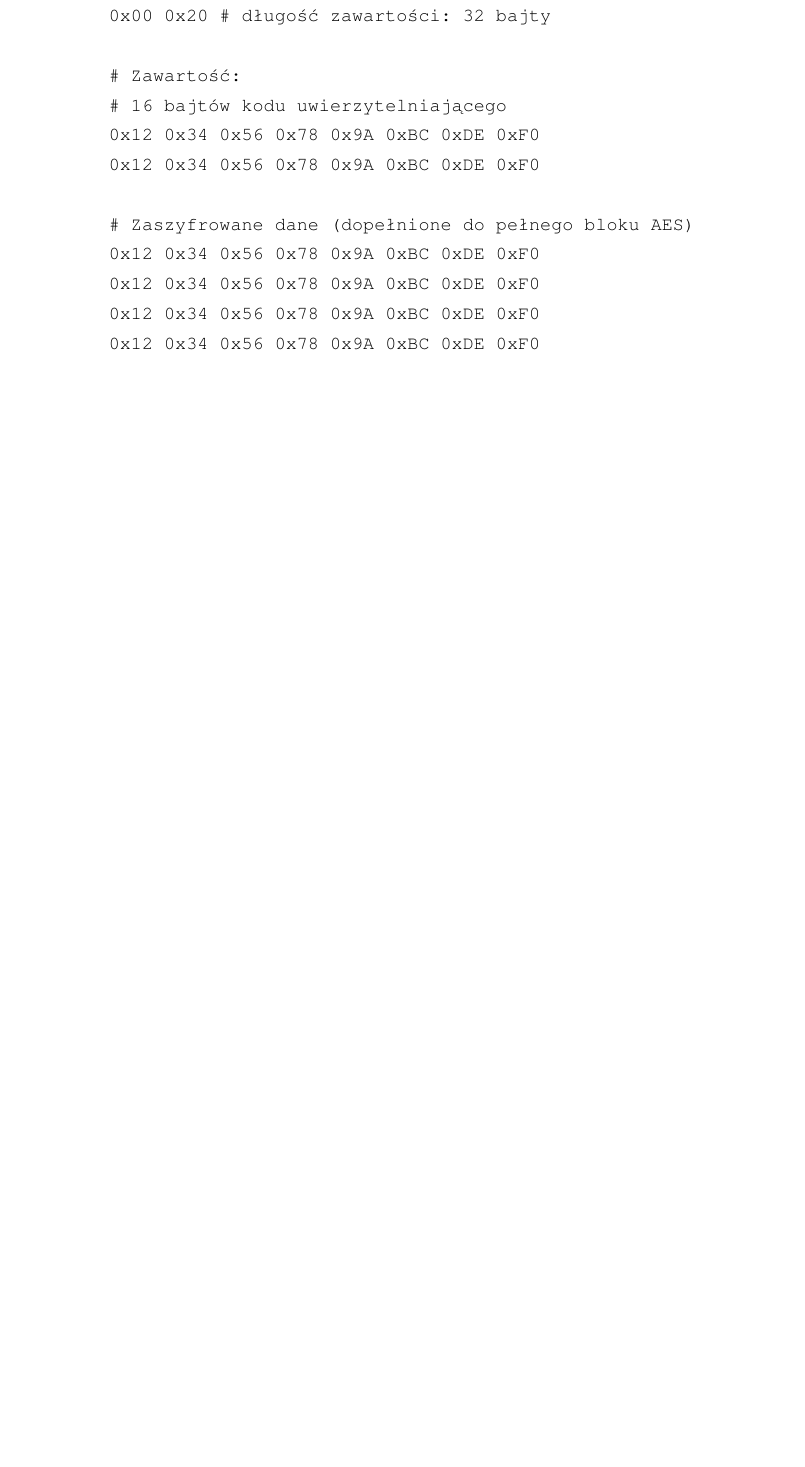
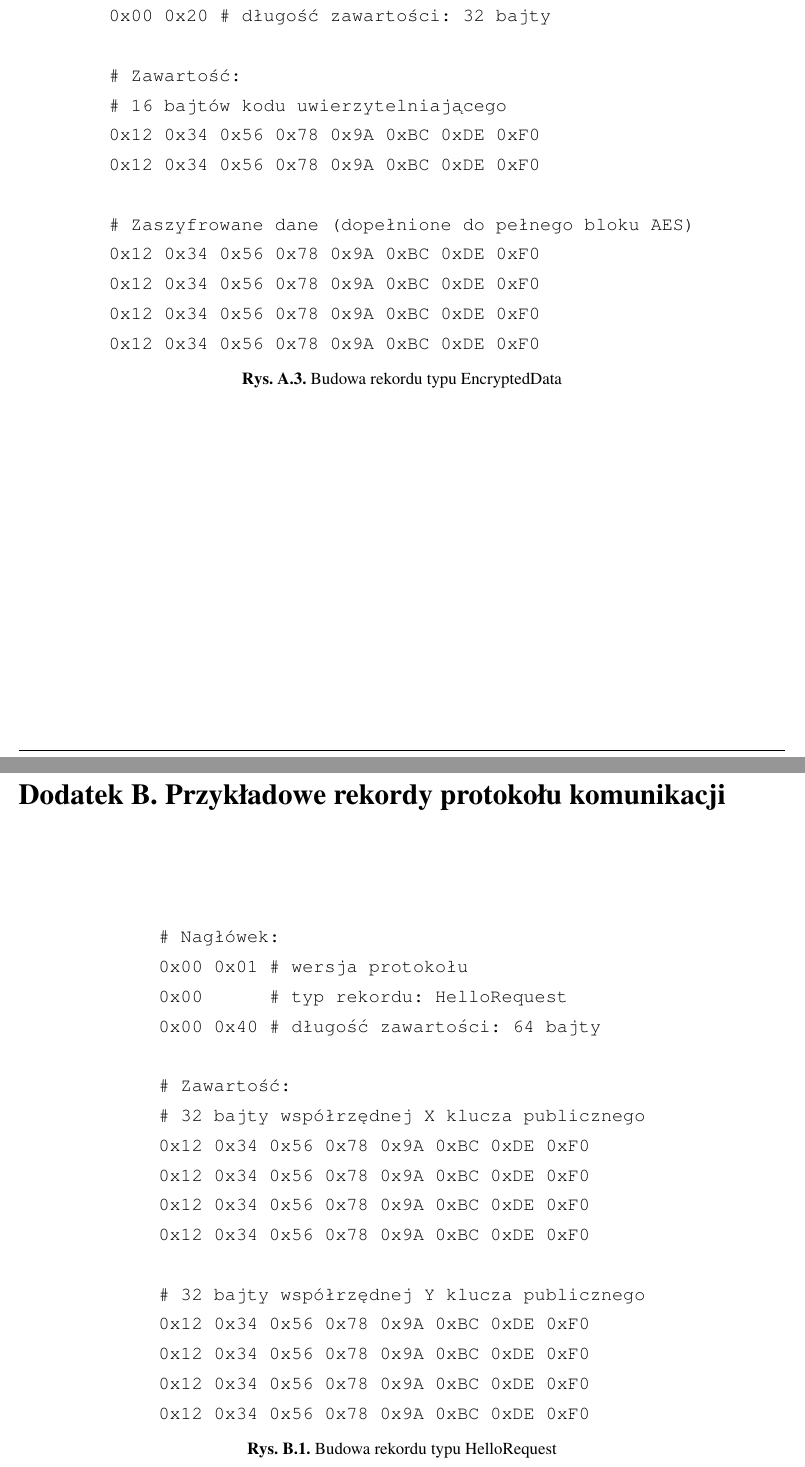
Before and after one commit to kacperzuk/seconn-thesis, a LaTeX thesis (praca.tex, which reads content/zalacznikB.tex): part of page 20 of 20 before the commit and two parts of pages 20 and 21 of 23 after it, the two joined at a grey line, cut so that both start at the same text, the shorter picture padded with empty space. The pictures show the PDF file praca.pdf that the author committed with the source.

Commit message:
Restructure

```diff
--- /dev/null
+++ b/content/zalacznikB.tex
@@ -0,0 +1,80 @@
+\chapter{Przykładowe rekordy protokołu komunikacji}
+\label{app:samplerecords}
+
+\begin{figure}[h]
+\centering
+\begin{BVerbatim}
+# Nagłówek:
+0x00 0x01 # wersja protokołu
+0x00      # typ rekordu: HelloRequest
+0x00 0x40 # długość zawartości: 64 bajty
+
+# Zawartość:
+# 32 bajty współrzędnej X klucza publicznego
+0x12 0x34 0x56 0x78 0x9A 0xBC 0xDE 0xF0
+0x12 0x34 0x56 0x78 0x9A 0xBC 0xDE 0xF0
+0x12 0x34 0x56 0x78 0x9A 0xBC 0xDE 0xF0
+0x12 0x34 0x56 0x78 0x9A 0xBC 0xDE 0xF0
+
+# 32 bajty współrzędnej Y klucza publicznego
+0x12 0x34 0x56 0x78 0x9A 0xBC 0xDE 0xF0
+0x12 0x34 0x56 0x78 0x9A 0xBC 0xDE 0xF0
+0x12 0x34 0x56 0x78 0x9A 0xBC 0xDE 0xF0
+0x12 0x34 0x56 0x78 0x9A 0xBC 0xDE 0xF0
+\end{BVerbatim}
+\caption{Budowa rekordu typu HelloRequest}
+\label{fig:hellorequestsample}
+\end{figure}
+
+\begin{figure}
+\centering
+\begin{BVerbatim}
+# Nagłówek:
+0x00 0x01 # wersja protokołu
+0x01      # typ rekordu: HelloResponse
+0x00 0x60 # długość zawartości: 96 bajtów
+
+# Zawartość:
+# 16 bajtów kodu uwierzytelniającego
+0x12 0x34 0x56 0x78 0x9A 0xBC 0xDE 0xF0
+0x12 0x34 0x56 0x78 0x9A 0xBC 0xDE 0xF0
+
+# Zaszyfrowany klucz publiczny (64 bajty)
+# z uwzględnieniem dopełnienia PKCS#7 (16 bajtów)
+0x12 0x34 0x56 0x78 0x9A 0xBC 0xDE 0xF0
+0x12 0x34 0x56 0x78 0x9A 0xBC 0xDE 0xF0
+0x12 0x34 0x56 0x78 0x9A 0xBC 0xDE 0xF0
+0x12 0x34 0x56 0x78 0x9A 0xBC 0xDE 0xF0
+0x12 0x34 0x56 0x78 0x9A 0xBC 0xDE 0xF0
+0x12 0x34 0x56 0x78 0x9A 0xBC 0xDE 0xF0
+0x12 0x34 0x56 0x78 0x9A 0xBC 0xDE 0xF0
+0x12 0x34 0x56 0x78 0x9A 0xBC 0xDE 0xF0
+0x12 0x34 0x56 0x78 0x9A 0xBC 0xDE 0xF0
+0x12 0x34 0x56 0x78 0x9A 0xBC 0xDE 0xF0
+\end{BVerbatim}
+\caption{Budowa rekordu typu HelloResponse}
+\label{fig:helloresponsesample}
+\end{figure}
+
+\begin{figure}
+\centering
+\begin{BVerbatim}
+# Nagłówek:
+0x00 0x01 # wersja protokołu
+0x02      # typ rekordu: EncryptedData
+0x00 0x20 # długość zawartości: 32 bajty
+
+# Zawartość:
+# 16 bajtów kodu uwierzytelniającego
+0x12 0x34 0x56 0x78 0x9A 0xBC 0xDE 0xF0
+0x12 0x34 0x56 0x78 0x9A 0xBC 0xDE 0xF0
+
+# Zaszyfrowane dane (dopełnione do pełnego bloku AES)
+0x12 0x34 0x56 0x78 0x9A 0xBC 0xDE 0xF0
+0x12 0x34 0x56 0x78 0x9A 0xBC 0xDE 0xF0
+0x12 0x34 0x56 0x78 0x9A 0xBC 0xDE 0xF0
+0x12 0x34 0x56 0x78 0x9A 0xBC 0xDE 0xF0
+\end{BVerbatim}
+\caption{Budowa rekordu typu EncryptedData}
+\label{fig:encrypteddatasample}
+\end{figure}
```
Also changed, not shown: content/3-implementacja.tex (renamed from content/4-implementacja.tex, +1 -1 lines), praca.tex (+7 -7 lines), content/1-hardware.tex (renamed from content/2-hardware.tex), content/2-crypto.tex (renamed from content/3-crypto.tex), content/4-walidacja.tex (renamed from content/5-walidacja.tex), content/podsumowanie.tex (renamed from content/6-podsumowanie.tex), content/wstep.tex (renamed from content/1-wstep.tex), praca.pdf.
